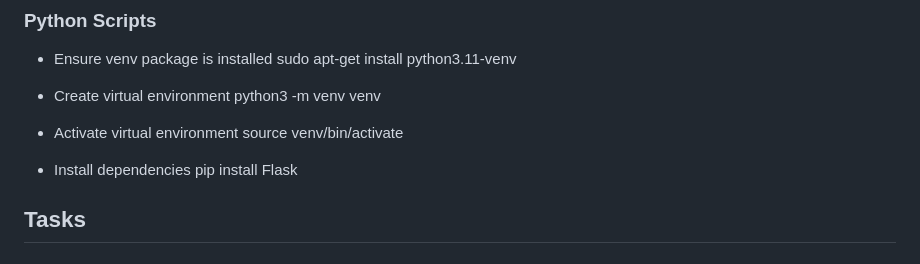
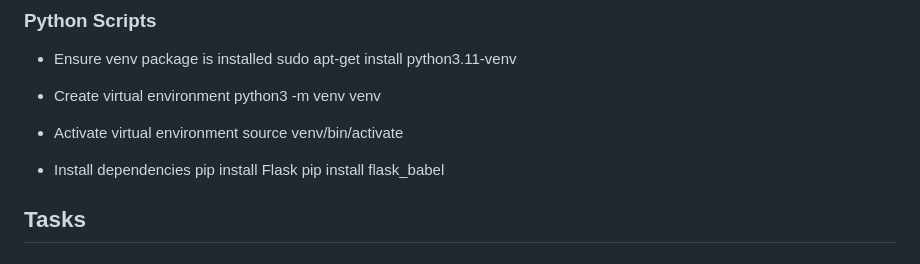
Before and after one commit to MarcP70/holbertonschool-web_back_end, a Markdown page: i18n/README.md, the part around the change. GitHub-like rendering.

Commit message:
Add instruction in the REDAME file to install Babel

```diff
--- a/i18n/README.md
+++ b/i18n/README.md
@@ -46,6 +46,7 @@ Requirements
 
   * Install dependencies
   pip install Flask
+  pip install flask_babel
 
 
 Tasks
```
